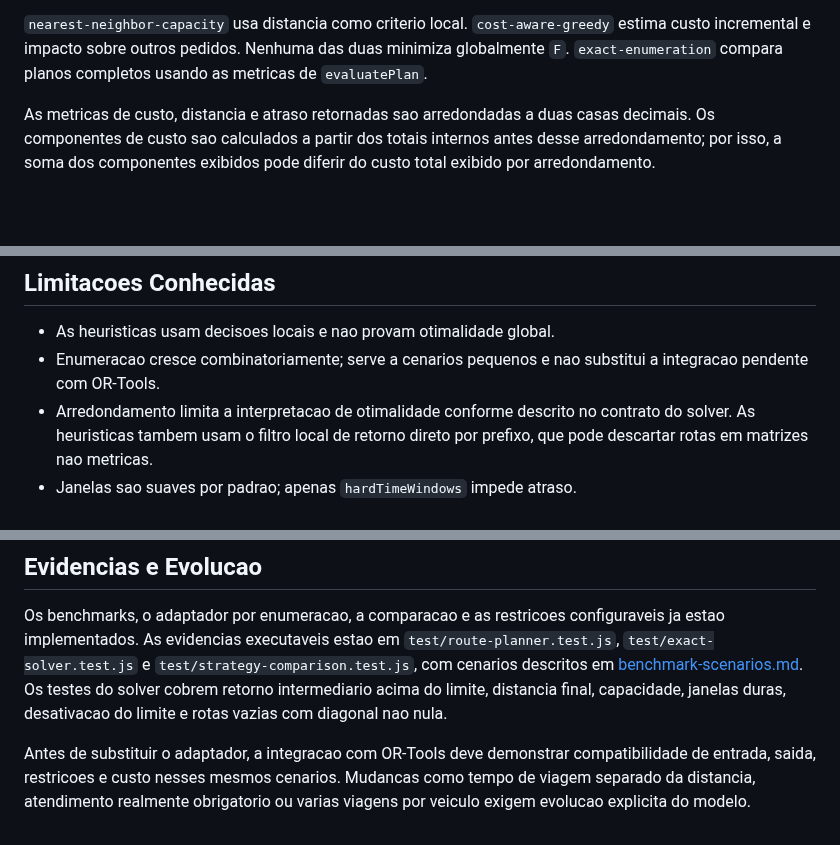
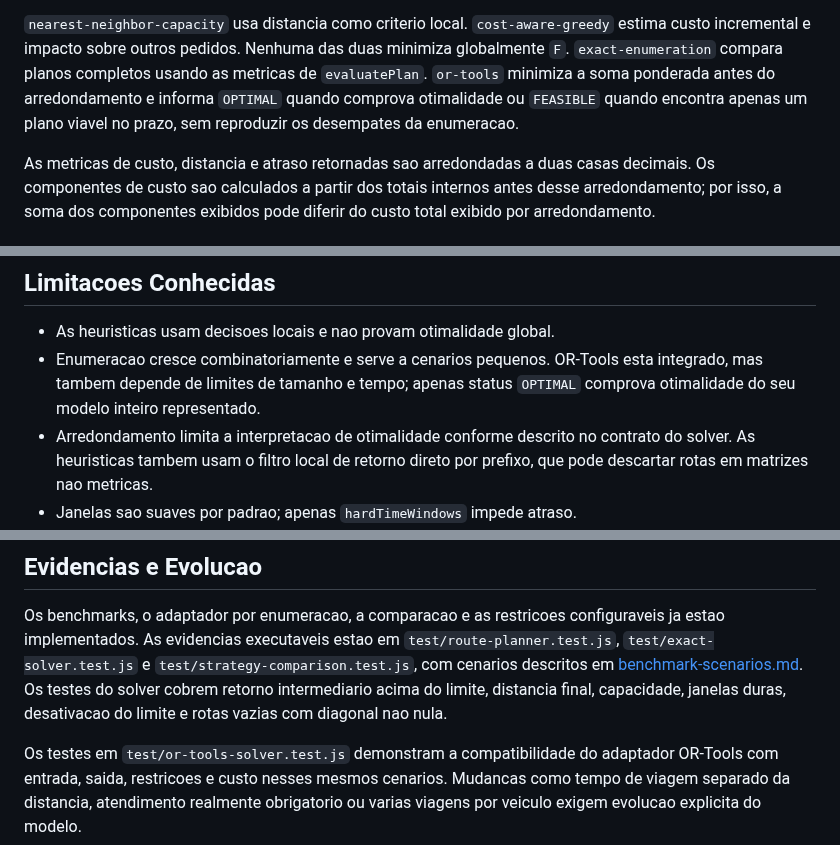
Before and after one commit to VarnerDamascenoJr/OptiFlow, a Markdown page: docs/mathematical-formulation.md, 3 parts joined by grey strips. Rendered like a GitHub page; blank space fills up the shorter version.

```diff
--- a/docs/mathematical-formulation.md
+++ b/docs/mathematical-formulation.md
@@ -158,6 +161,9 @@ total, e penalidade zero pode favorecer rotas vazias na enumeracao.
 `cost-aware-greedy` estima custo incremental e impacto sobre outros pedidos.
 Nenhuma das duas minimiza globalmente `F`. `exact-enumeration` compara planos
 completos usando as metricas de `evaluatePlan`.
+`or-tools` minimiza a soma ponderada antes do arredondamento e informa
+`OPTIMAL` quando comprova otimalidade ou `FEASIBLE` quando encontra apenas um
+plano viavel no prazo, sem reproduzir os desempates da enumeracao.
 
 As metricas de custo, distancia e atraso retornadas sao arredondadas a duas
 casas decimais. Os componentes de custo sao calculados a partir dos totais
@@ -395,8 +403,9 @@ npm run benchmark:compare
 ## Limitacoes Conhecidas
 
 - As heuristicas usam decisoes locais e nao provam otimalidade global.
-- Enumeracao cresce combinatoriamente; serve a cenarios pequenos e nao
-  substitui a integracao pendente com OR-Tools.
+- Enumeracao cresce combinatoriamente e serve a cenarios pequenos. OR-Tools
+  esta integrado, mas tambem depende de limites de tamanho e tempo; apenas
+  status `OPTIMAL` comprova otimalidade do seu modelo inteiro representado.
 - Arredondamento limita a interpretacao de otimalidade conforme descrito no
   contrato do solver. As heuristicas tambem usam o filtro local de retorno
   direto por prefixo, que pode descartar rotas em matrizes nao metricas.
@@ -421,7 +430,7 @@ configuraveis ja estao implementados. As evidencias executaveis estao em
 retorno intermediario acima do limite, distancia final, capacidade, janelas
 duras, desativacao do limite e rotas vazias com diagonal nao nula.
 
-Antes de substituir o adaptador, a integracao com OR-Tools deve demonstrar
-compatibilidade de entrada, saida, restricoes e custo nesses mesmos cenarios.
+Os testes em `test/or-tools-solver.test.js` demonstram a compatibilidade do
+adaptador OR-Tools com entrada, saida, restricoes e custo nesses mesmos cenarios.
 Mudancas como tempo de viagem separado da distancia, atendimento realmente
 obrigatorio ou varias viagens por veiculo exigem evolucao explicita do modelo.
```
Also changed, not shown: other parts of docs/mathematical-formulation.md (+16 -11 lines).
